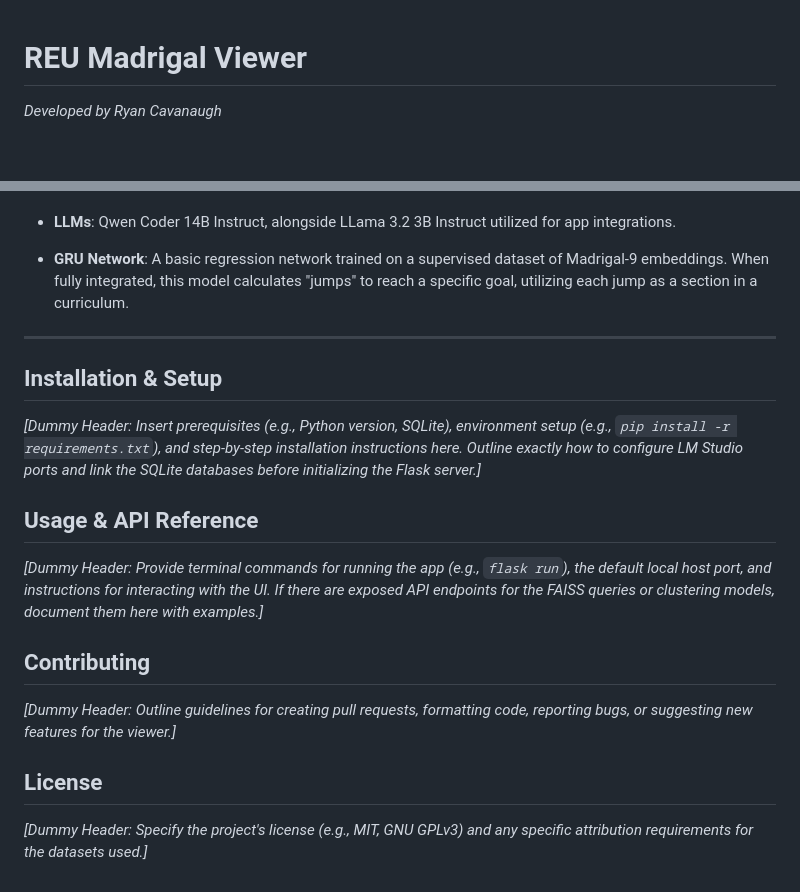
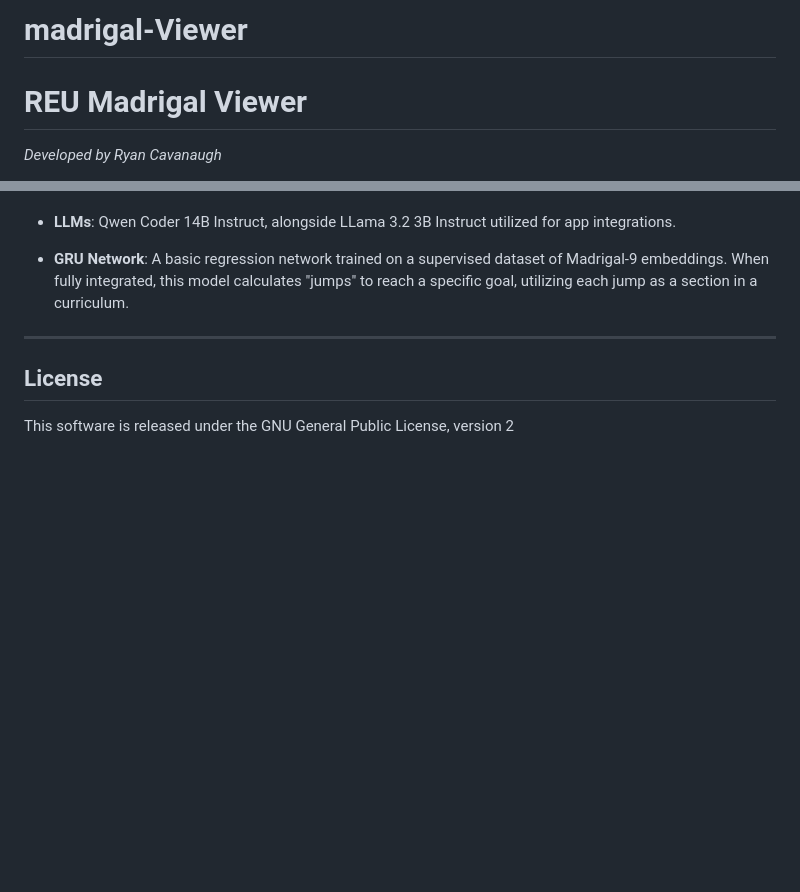
Before and after one commit to RynCav/ScatterWeave, a Markdown page: README.md, 2 parts joined by grey strips. Drawn GitHub-style; blank space fills up the shorter version.

```diff
--- a/README.md
+++ b/README.md
@@ -1,3 +1,4 @@
+# madrigal-Viewer
 # REU Madrigal Viewer
 
 *Developed by Ryan Cavanaugh*
@@ -118,18 +119,6 @@ All language models are hosted locally via LM Studio on a laptop equipped with a
 
 ---
 
-## Installation & Setup
-
-*[Dummy Header: Insert prerequisites (e.g., Python version, SQLite), environment setup (e.g., `pip install -r requirements.txt`), and step-by-step installation instructions here. Outline exactly how to configure LM Studio ports and link the SQLite databases before initializing the Flask server.]*
-
-## Usage & API Reference
-
-*[Dummy Header: Provide terminal commands for running the app (e.g., `flask run`), the default local host port, and instructions for interacting with the UI. If there are exposed API endpoints for the FAISS queries or clustering models, document them here with examples.]*
-
-## Contributing
-
-*[Dummy Header: Outline guidelines for creating pull requests, formatting code, reporting bugs, or suggesting new features for the viewer.]*
-
 ## License
 
-*[Dummy Header: Specify the project's license (e.g., MIT, GNU GPLv3) and any specific attribution requirements for the datasets used.]*
+This software is released under the GNU General Public License, version 2
```
